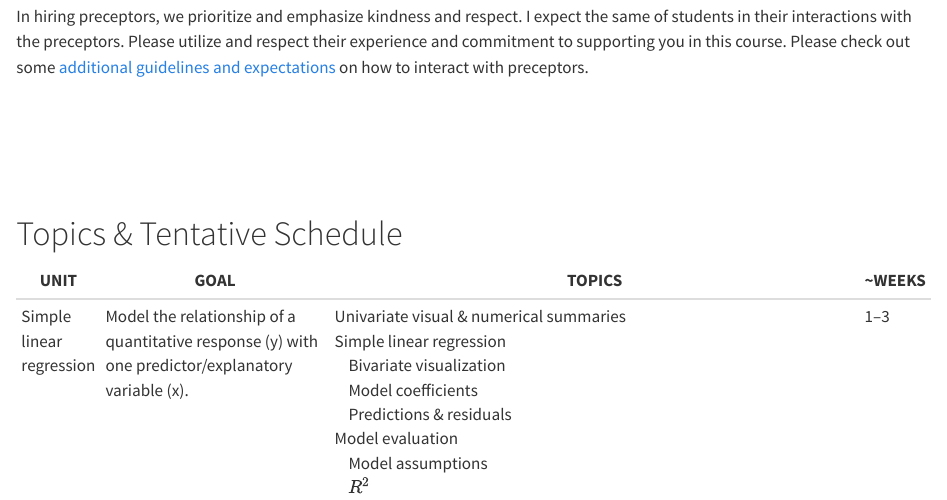
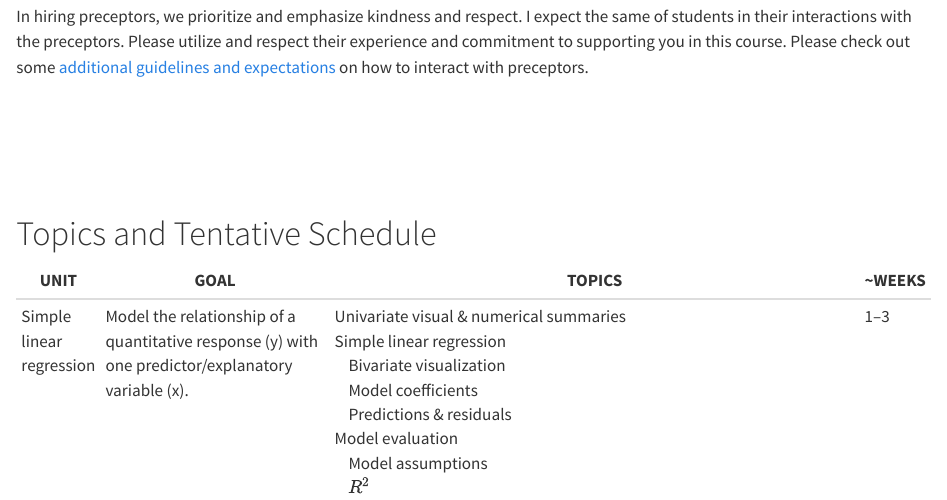
Before and after one commit to mutasim221B/Mac-STAT-155-Fall-25, a Quarto document (syllabus.qmd): the page in a window 1100 px wide, from 2070 px down. Rendered offline with R 4.5, knitr and Pandoc in place of Quarto, with nearby package versions.

Commit message:
update syllabus

```diff
--- a/syllabus.qmd
+++ b/syllabus.qmd
@@ -82,7 +82,7 @@ In hiring preceptors, we prioritize and emphasize kindness and respect. I expect
 
 <br><br><br><br>
 
-# Topics & Tentative Schedule
+# Topics and Tentative Schedule
 
 | UNIT                       | GOAL                                                                                                 | TOPICS                                                                                                                                                                                                                                               | ~WEEKS |
 |---------------------------|------------------------------------------------------------------------------------------------------|------------------------------------------------------------------------------------------------------------------------------------------------------------------------------------------------------------------------------------------------------|-------|
```
